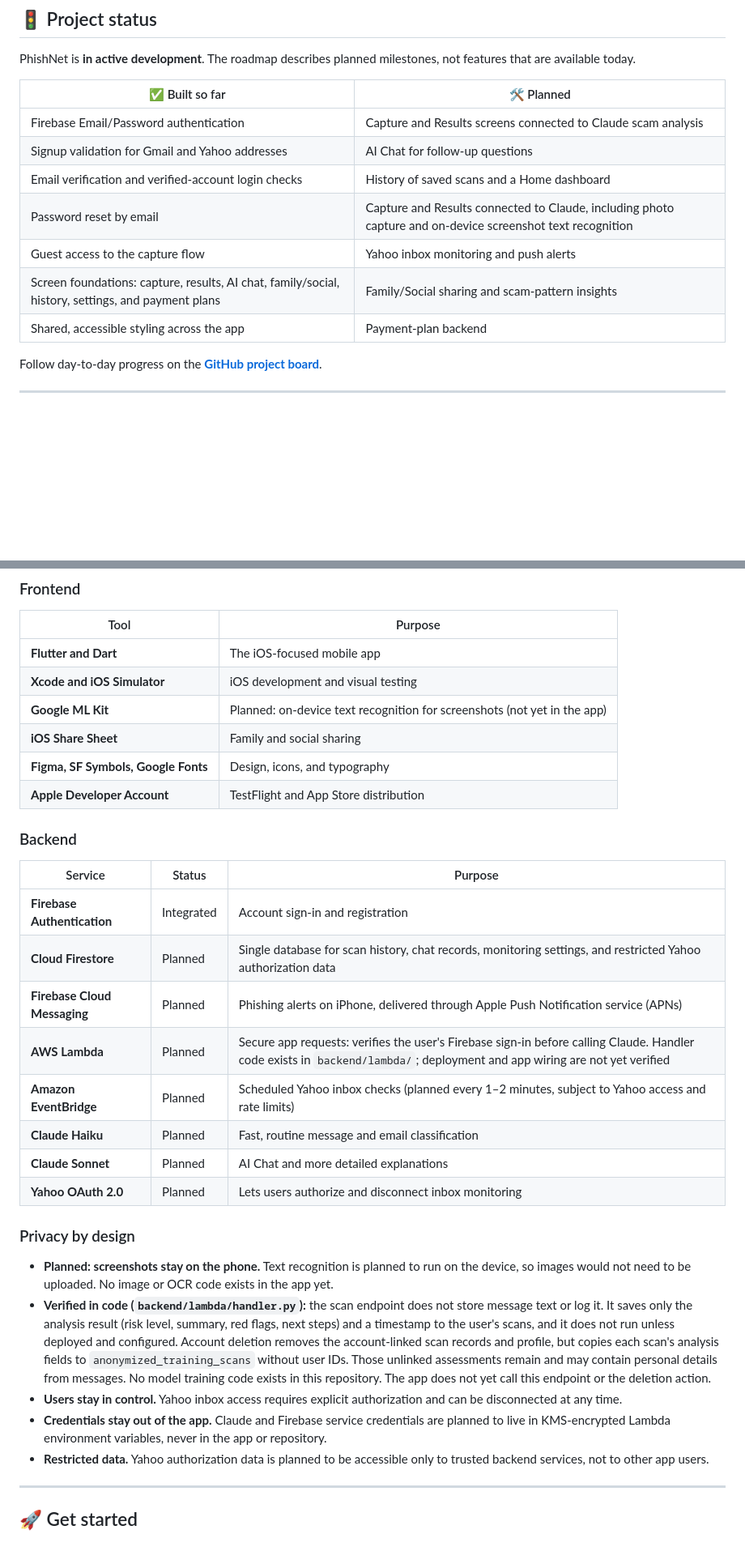
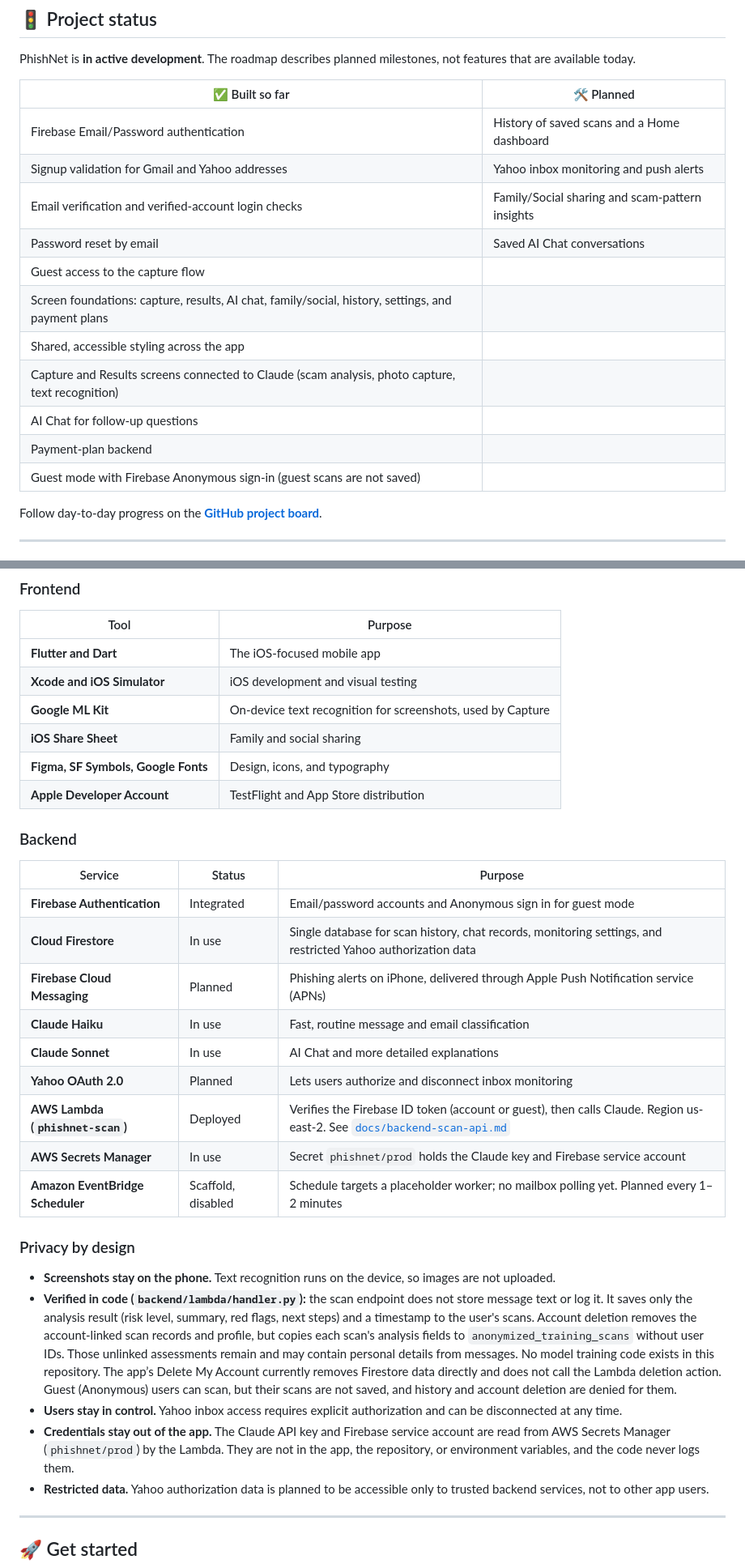
Before and after one commit to Shiv05-code/PhishNet, a Markdown page: README.md, 2 parts joined by grey strips. Shown at 81% size. Rendered like a GitHub page; blank space fills up the shorter version.

Commit message:
Document AWS scan service setup, guest behavior, and scheduled monitoring scaffold

```diff
--- a/README.md
+++ b/README.md
@@ -84,13 +84,17 @@ milestones, not features that are available today.
 
 | ✅ Built so far | 🛠️ Planned |
 | --- | --- |
-| Firebase Email/Password authentication | Capture and Results screens connected to Claude scam analysis |
-| Signup validation for Gmail and Yahoo addresses | AI Chat for follow-up questions |
-| Email verification and verified-account login checks | History of saved scans and a Home dashboard |
-| Password reset by email | Capture and Results connected to Claude, including photo capture and on-device screenshot text recognition |
-| Guest access to the capture flow | Yahoo inbox monitoring and push alerts |
-| Screen foundations: capture, results, AI chat, family/social, history, settings, and payment plans | Family/Social sharing and scam-pattern insights |
-| Shared, accessible styling across the app | Payment-plan backend |
+| Firebase Email/Password authentication | History of saved scans and a Home dashboard |
+| Signup validation for Gmail and Yahoo addresses | Yahoo inbox monitoring and push alerts |
+| Email verification and verified-account login checks | Family/Social sharing and scam-pattern insights |
+| Password reset by email | Saved AI Chat conversations |
+| Guest access to the capture flow | |
+| Screen foundations: capture, results, AI chat, family/social, history, settings, and payment plans | |
+| Shared, accessible styling across the app | |
+| Capture and Results screens connected to Claude (scam analysis, photo capture, text recognition) | |
+| AI Chat for follow-up questions | |
+| Payment-plan backend | |
+| Guest mode with Firebase Anonymous sign-in (guest scans are not saved) | |
 
 Follow day-to-day progress on the
 **[GitHub project board](https://github.com/users/Shiv05-code/projects/2)**.
@@ -177,7 +179,7 @@ flowchart LR
 | --- | --- |
 | **Flutter and Dart** | The iOS-focused mobile app |
 | **Xcode and iOS Simulator** | iOS development and visual testing |
-| **Google ML Kit** | Planned: on-device text recognition for screenshots (not yet in the app) |
+| **Google ML Kit** | On-device text recognition for screenshots, used by Capture |
 | **iOS Share Sheet** | Family and social sharing |
 | **Figma, SF Symbols, Google Fonts** | Design, icons, and typography |
 | **Apple Developer Account** | TestFlight and App Store distribution |
@@ -186,21 +188,22 @@ flowchart LR
 
 | Service | Status | Purpose |
 | --- | --- | --- |
-| **Firebase Authentication** | Integrated | Account sign-in and registration |
-| **Cloud Firestore** | Planned | Single database for scan history, chat records, monitoring settings, and restricted Yahoo authorization data |
+| **Firebase Authentication** | Integrated | Email/password accounts and Anonymous sign in for guest mode |
+| **Cloud Firestore** | In use | Single database for scan history, chat records, monitoring settings, and restricted Yahoo authorization data |
 | **Firebase Cloud Messaging** | Planned | Phishing alerts on iPhone, delivered through Apple Push Notification service (APNs) |
-| **AWS Lambda** | Planned | Secure app requests: verifies the user's Firebase sign-in before calling Claude. Handler code exists in `backend/lambda/`; deployment and app wiring are not yet verified |
-| **Amazon EventBridge** | Planned | Scheduled Yahoo inbox checks (planned every 1–2 minutes, subject to Yahoo access and rate limits) |
-| **Claude Haiku** | Planned | Fast, routine message and email classification |
-| **Claude Sonnet** | Planned | AI Chat and more detailed explanations |
+| **Claude Haiku** | In use | Fast, routine message and email classification |
+| **Claude Sonnet** | In use | AI Chat and more detailed explanations |
 | **Yahoo OAuth 2.0** | Planned | Lets users authorize and disconnect inbox monitoring |
+| **AWS Lambda (`phishnet-scan`)** | Deployed | Verifies the Firebase ID token (account or guest), then calls Claude. Region us-east-2. See [`docs/backend-scan-api.md`](docs/backend-scan-api.md) |
+| **AWS Secrets Manager** | In use | Secret `phishnet/prod` holds the Claude key and Firebase service account |
+| **Amazon EventBridge Scheduler** | Scaffold, disabled | Schedule targets a placeholder worker; no mailbox polling yet. Planned every 1–2 minutes |
 
 ### Privacy by design
 
-- **Planned: screenshots stay on the phone.** Text recognition is planned to run on the device, so images would not need to be uploaded. No image or OCR code exists in the app yet.
-- **Verified in code (`backend/lambda/handler.py`):** the scan endpoint does not store message text or log it. It saves only the analysis result (risk level, summary, red flags, next steps) and a timestamp to the user's scans, and it does not run unless deployed and configured. Account deletion removes the account-linked scan records and profile, but copies each scan's analysis fields to `anonymized_training_scans` without user IDs. Those unlinked assessments remain and may contain personal details from messages. No model training code exists in this repository. The app does not yet call this endpoint or the deletion action.
+- **Screenshots stay on the phone.** Text recognition runs on the device, so images are not uploaded.
+- **Verified in code (`backend/lambda/handler.py`):** the scan endpoint does not store message text or log it. It saves only the analysis result (risk level, summary, red flags, next steps) and a timestamp to the user's scans. Account deletion removes the account-linked scan records and profile, but copies each scan's analysis fields to `anonymized_training_scans` without user IDs. Those unlinked assessments remain and may contain personal details from messages. No model training code exists in this repository. The app’s Delete My Account currently removes Firestore data directly and does not call the Lambda deletion action. Guest (Anonymous) users can scan, but their scans are not saved, and history and account deletion are denied for them.
 - **Users stay in control.** Yahoo inbox access requires explicit authorization and can be disconnected at any time.
-- **Credentials stay out of the app.** Claude and Firebase service credentials are planned to live in KMS-encrypted Lambda environment variables, never in the app or repository.
+- **Credentials stay out of the app.** The Claude API key and Firebase service account are read from AWS Secrets Manager (`phishnet/prod`) by the Lambda. They are not in the app, the repository, or environment variables, and the code never logs them.
 - **Restricted data.** Yahoo authorization data is planned to be accessible only to trusted backend services, not to other app users.
 
 ---
```
Also changed, not shown: other parts of README.md (+16 -18 lines), docs/backend-scan-api.md (+93 -9 lines).
